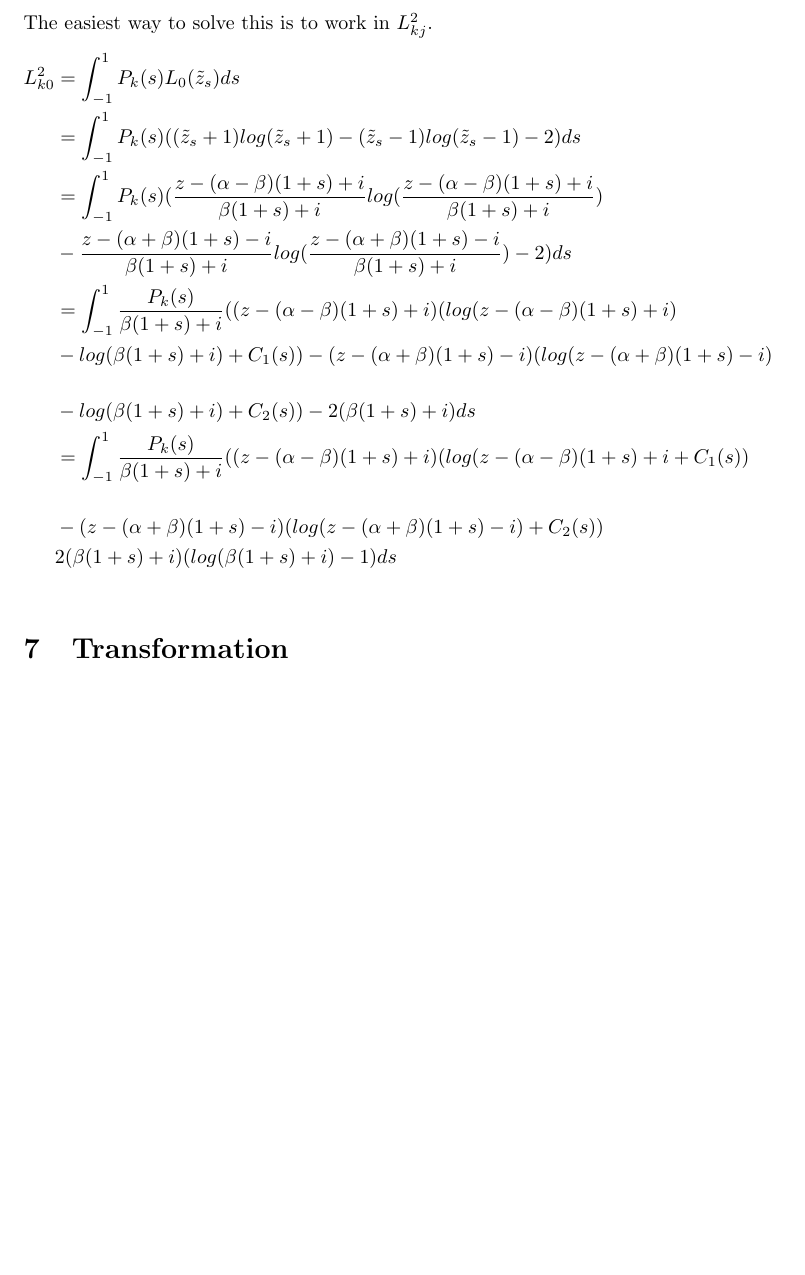
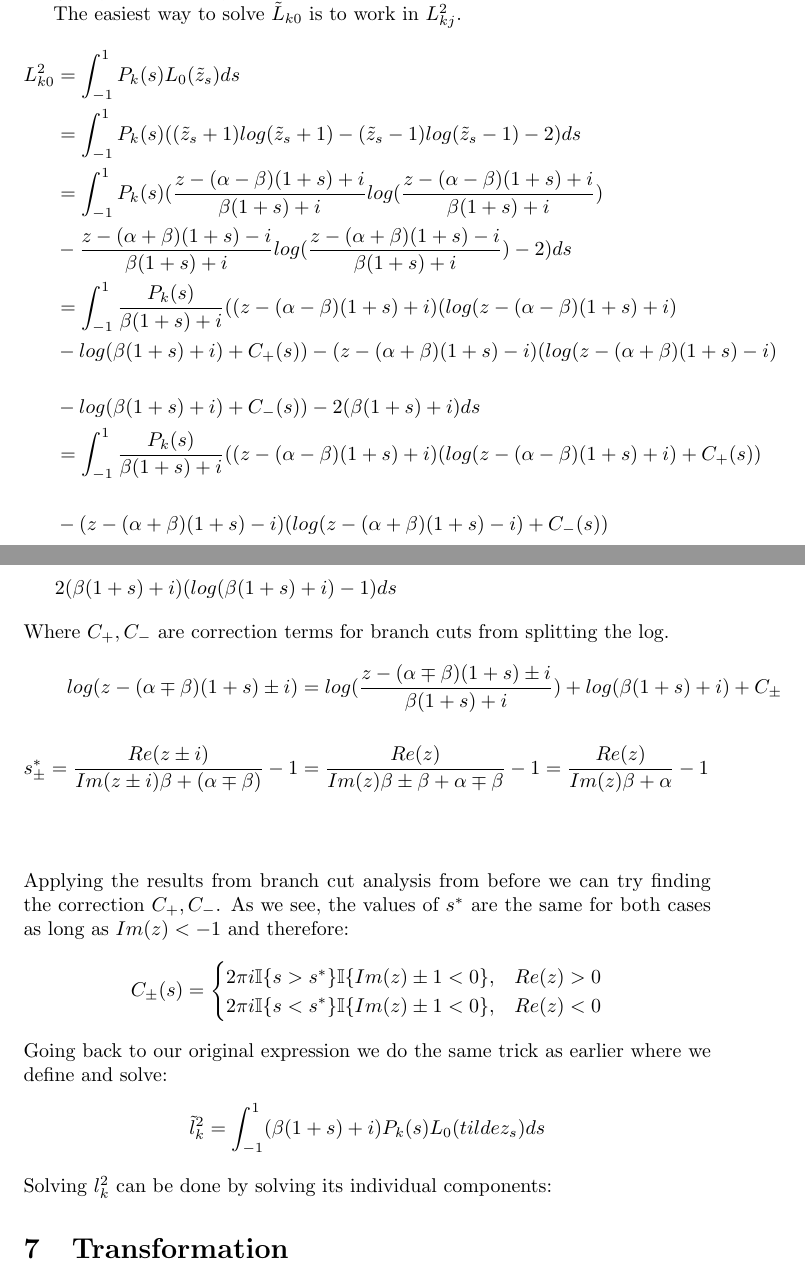
Before and after one commit to johnsnoble/SingularIntegrals, a LaTeX document (latex/main.tex): part of page 29 of 30 before the commit and two parts of pages 30 and 31 of 32 after it, the two joined at a grey line, cut so that both start at the same text, the shorter picture padded with empty space. Compiled offline with pdfLaTeX.

Commit message:
Started writing about Lk0 case

```diff
--- a/latex/main.tex
+++ b/latex/main.tex
@@ -852,4 +852,3 @@ By computing $L_{01}^1=\frac{1}{\beta}(\tilde l_0-\alpha L_{00}^1)$, we can find
 $$L_{0j+1}^1 = \frac{1}{j_+\beta}(\tilde l_j-\alpha L_{0j}^1-j_-\beta L_{0j-1}^1)$$
 
 \subsubsection{Case 3: $j=0$}
-The easiest way to solve this is to work in $L_{kj}^2$.
@@ -856,16 +878,32 @@ The easiest way to solve this is to work in $L_{kj}^2$.
+An example of when this can happen is if $z=-i,\:\gamma=\beta$ which is where both lines move symmetrically away from the imaginary axis and stay at exactly $\pi$ away.
+
+The easiest way to solve $\tilde L_{k0}$ is to work in $L_{kj}^2$.
 \begin{align}
     L_{k0}^2 &= \int_{-1}^1P_k(s)L_0(\tilde z_s)ds\\
     &= \int_{-1}^1P_k(s)((\tilde z_s+1)log(\tilde z_s+1)-(\tilde z_s-1)log(\tilde z_s-1)-2)ds\\
     &= \int_{-1}^1P_k(s)(\frac{z-(\alpha-\beta)(1+s)+i}{\beta(1+s)+i}log(\frac{z-(\alpha-\beta)(1+s)+i}{\beta(1+s)+i})\\
     &-\frac{z-(\alpha+\beta)(1+s)-i}{\beta(1+s)+i}log(\frac{z-(\alpha+\beta)(1+s)-i}{\beta(1+s)+i})-2)ds\\
     &=\int_{-1}^1\frac{P_k(s)}{\beta(1+s)+i}((z-(\alpha-\beta)(1+s)+i)(log(z-(\alpha-\beta)(1+s)+i)\\
-    &-log(\beta(1+s)+i)+C_1(s))-(z-(\alpha+\beta)(1+s)-i)(log(z-(\alpha+\beta)(1+s)-i)\\
-    &-log(\beta(1+s)+i)+C_2(s))-2(\beta(1+s)+i)ds\\
-    &=\int_{-1}^1\frac{P_k(s)}{\beta(1+s)+i}((z-(\alpha-\beta)(1+s)+i)(log(z-(\alpha-\beta)(1+s)+i+C_1(s))\\
-    &-(z-(\alpha+\beta)(1+s)-i)(log(z-(\alpha+\beta)(1+s)-i)+C_2(s))\\
-    &2(\beta(1+s)+i)(log(\beta(1+s)+i)-1)ds\\
+    &-log(\beta(1+s)+i)+C_+(s))-(z-(\alpha+\beta)(1+s)-i)(log(z-(\alpha+\beta)(1+s)-i)\\
+    &-log(\beta(1+s)+i)+C_-(s))-2(\beta(1+s)+i)ds\\
+    &=\int_{-1}^1\frac{P_k(s)}{\beta(1+s)+i}((z-(\alpha-\beta)(1+s)+i)(log(z-(\alpha-\beta)(1+s)+i)+C_+(s))\\
+    &-(z-(\alpha+\beta)(1+s)-i)(log(z-(\alpha+\beta)(1+s)-i)+C_-(s))\\
+    &2(\beta(1+s)+i)(log(\beta(1+s)+i)-1)ds
 \end{align}
-
+Where $C_+, C_-$ are correction terms for branch cuts from splitting the log.
+\begin{align}
+    log(z-(\alpha\mp\beta)(1+s)\pm i)&=log(\frac{z-(\alpha\mp\beta)(1+s)\pm i}{\beta(1+s)+i})+log(\beta(1+s)+i)+C_\pm\\
+    s_\pm^*= \frac{Re(z\pm i)}{Im(z\pm i)\beta+(\alpha\mp\beta)}-1&=\frac{Re(z)}{Im(z)\beta\pm\beta+\alpha\mp\beta}-1=\frac{Re(z)}{Im(z)\beta+\alpha}-1\\
+\end{align}
+Applying the results from branch cut analysis from before we can try finding the correction $C_+,C_-$.
+As we see, the values of $s^*$ are the same for both cases as long as $Im(z)<-1$ and therefore:
+$$C_\pm(s)=\begin{cases}
+    2\pi i\mathbb{I}\{s>s^*\}\mathbb{I}\{Im(z)\pm1<0\},&Re(z)>0\\
+    2\pi i\mathbb{I}\{s<s^*\}\mathbb{I}\{Im(z)\pm1<0\},&Re(z)<0
+\end{cases}$$
+Going back to our original expression we do the same trick as earlier where we define and solve:
+$$\tilde l_k^2=\int_{-1}^1(\beta(1+s)+i)P_k(s)L_0(tilde z_s)ds$$
+Solving $l_k^2$ can be done by solving its individual components:
 \section{Transformation}
 Up until now, we have been working in very fixed regions using the least amount of degrees of freedom possible for parameterisation.
 In this section we will explore how to resize and move around our region so we can achieve more complex structures by computing over smaller regions.
```
Also changed, not shown: latex/images/bsi.png (added), latex/main.pdf, latex/main.tex (33 more changed lines), 3 other files.
